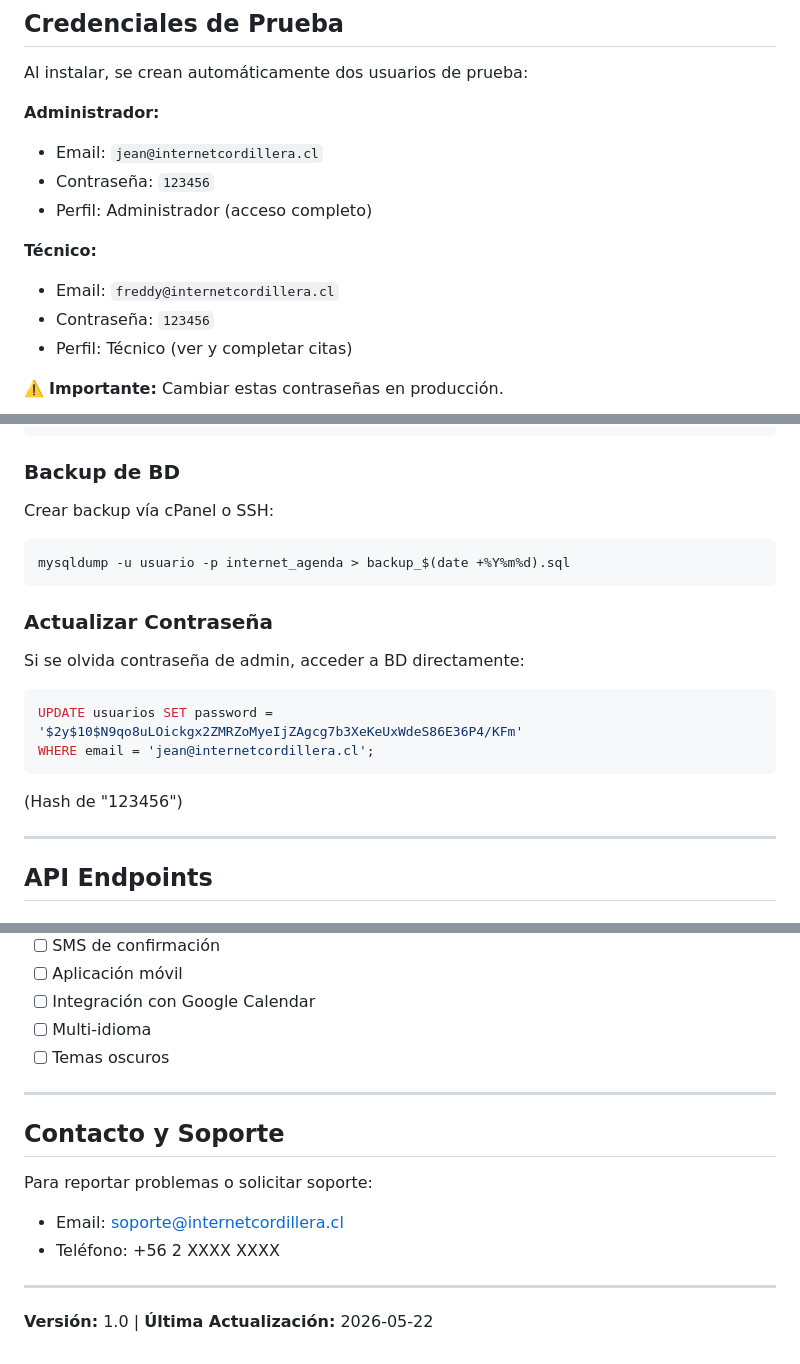
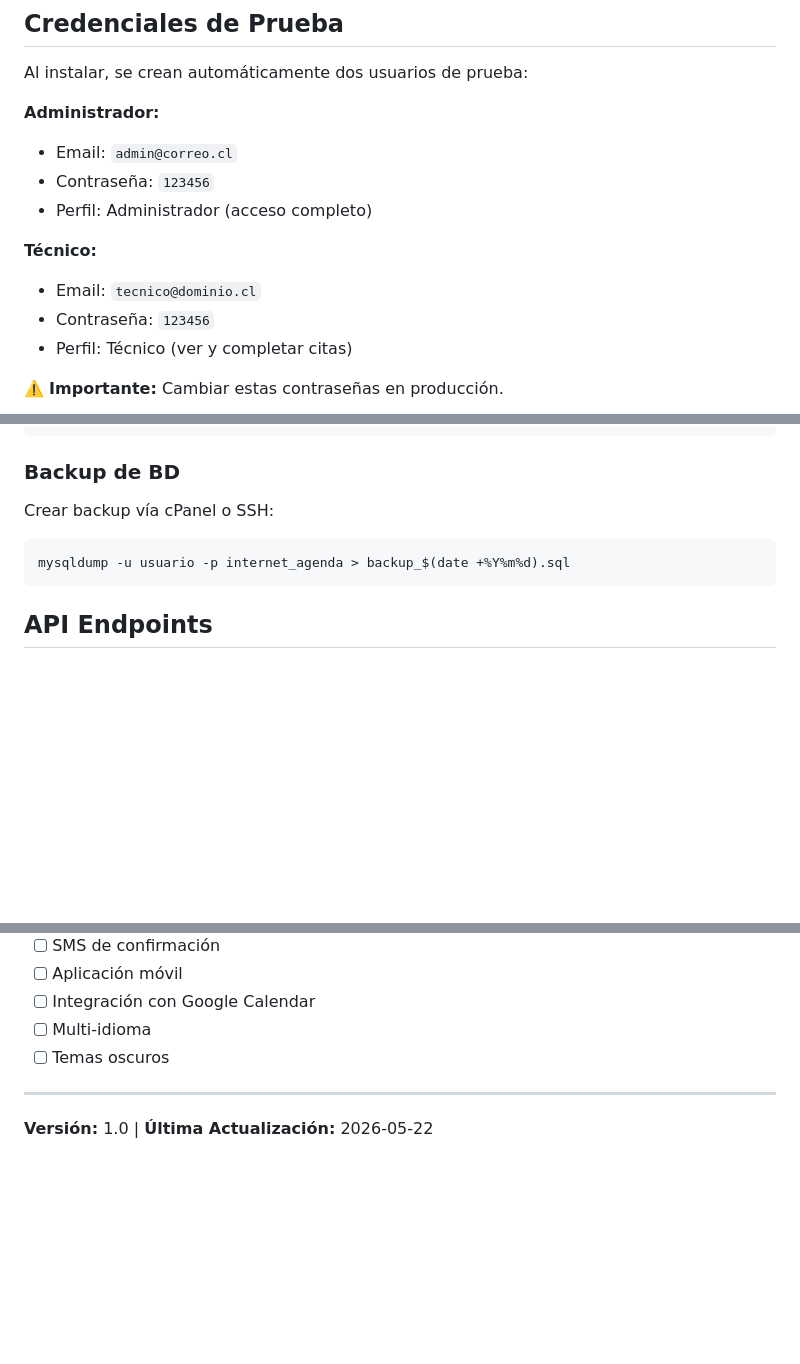
Before and after one commit to jeangtrrz/Sistema-Agendamiento, a Markdown page: README.md, 3 parts joined by grey strips. Drawn GitHub-style; blank space fills up the shorter version.

Commit message:
Update test user emails and clean up README
Updated test user emails and removed password reset instructions and contact support section.

````diff
--- a/README.md
+++ b/README.md
@@ -169,12 +169,12 @@ sistema_agendamiento/
 Al instalar, se crean automáticamente dos usuarios de prueba:
 
 **Administrador:**
-- Email: `jean@internetcordillera.cl`
+- Email: `admin@correo.cl`
 - Contraseña: `123456`
 - Perfil: Administrador (acceso completo)
 
 **Técnico:**
-- Email: `freddy@internetcordillera.cl`
+- Email: `tecnico@dominio.cl`
 - Contraseña: `123456`
 - Perfil: Técnico (ver y completar citas)
 
@@ -287,18 +287,6 @@ Crear backup vía cPanel o SSH:
 mysqldump -u usuario -p internet_agenda > backup_$(date +%Y%m%d).sql
 ```
 
-### Actualizar Contraseña
-
-Si se olvida contraseña de admin, acceder a BD directamente:
-
-```sql
-UPDATE usuarios SET password = '$2y$10$N9qo8uLOickgx2ZMRZoMyeIjZAgcg7b3XeKeUxWdeS86E36P4/KFm'
-WHERE email = 'jean@internetcordillera.cl';
-```
-(Hash de "123456")
-
----
-
 ## API Endpoints
 
 ### Autenticación
@@ -348,12 +336,4 @@ Funcionalidades planeadas para próximas versiones:
 
 ---
 
-## Contacto y Soporte
-
-Para reportar problemas o solicitar soporte:
-- Email: soporte@internetcordillera.cl
-- Teléfono: +56 2 XXXX XXXX
-
----
-
 **Versión:** 1.0 | **Última Actualización:** 2026-05-22
````
